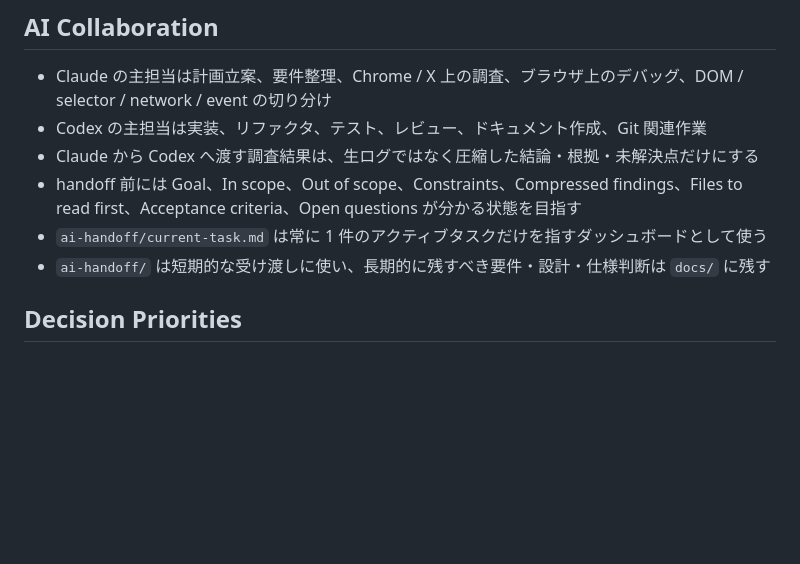
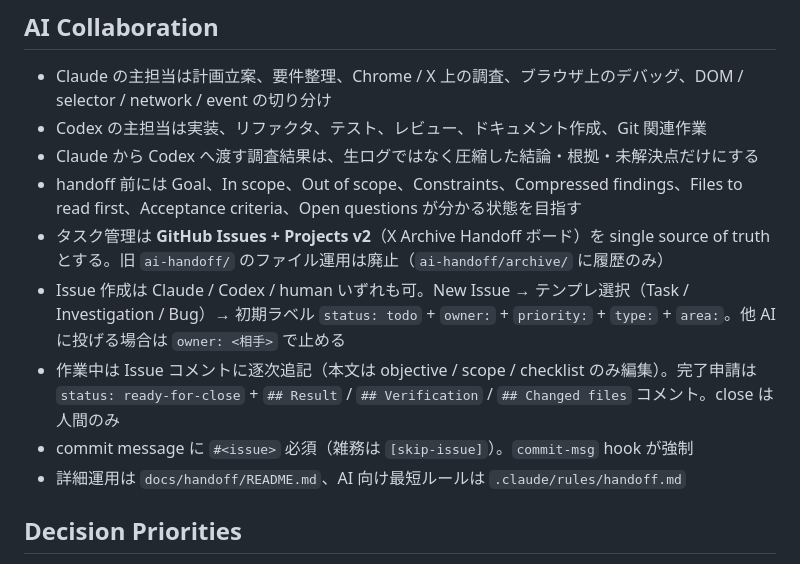
Before and after one commit to FUMIHITO-EGUCHI/x-post-archive-extension, a Markdown page: AGENTS.md, the part around the change. Rendered like a GitHub page; blank space fills up the shorter version.

```diff
--- a/AGENTS.md
+++ b/AGENTS.md
@@ -77,8 +77,11 @@ X の投稿を保存して後から見返しやすくすることが目的。X
 - Codex の主担当は実装、リファクタ、テスト、レビュー、ドキュメント作成、Git 関連作業
 - Claude から Codex へ渡す調査結果は、生ログではなく圧縮した結論・根拠・未解決点だけにする
 - handoff 前には Goal、In scope、Out of scope、Constraints、Compressed findings、Files to read first、Acceptance criteria、Open questions が分かる状態を目指す
-- `ai-handoff/current-task.md` は常に 1 件のアクティブタスクだけを指すダッシュボードとして使う
-- `ai-handoff/` は短期的な受け渡しに使い、長期的に残すべき要件・設計・仕様判断は `docs/` に残す
+- タスク管理は **GitHub Issues + Projects v2**（X Archive Handoff ボード）を single source of truth とする。旧 `ai-handoff/` のファイル運用は廃止（`ai-handoff/archive/` に履歴のみ）
+- Issue 作成は Claude / Codex / human いずれも可。New Issue → テンプレ選択（Task / Investigation / Bug）→ 初期ラベル `status: todo` + `owner:` + `priority:` + `type:` + `area:`。他 AI に投げる場合は `owner: <相手>` で止める
+- 作業中は Issue コメントに逐次追記（本文は objective / scope / checklist のみ編集）。完了申請は `status: ready-for-close` + `## Result` / `## Verification` / `## Changed files` コメント。close は人間のみ
+- commit message に `#<issue>` 必須（雑務は `[skip-issue]`）。`commit-msg` hook が強制
+- 詳細運用は `docs/handoff/README.md`、AI 向け最短ルールは `.claude/rules/handoff.md`
 
 ## Decision Priorities
 1. 検索性
```
Also changed, not shown: .claude/rules/handoff.md (+1 -0 lines), docs/handoff/README.md (+16 -0 lines).
